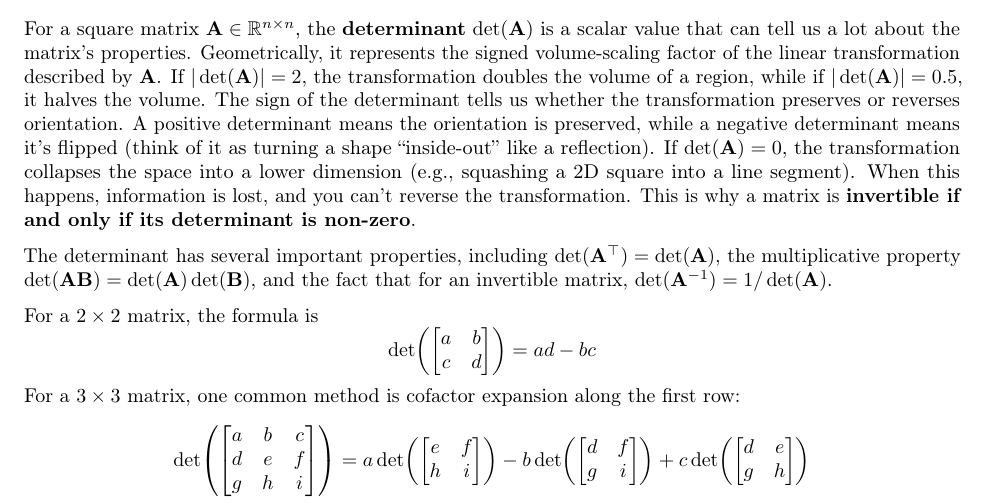
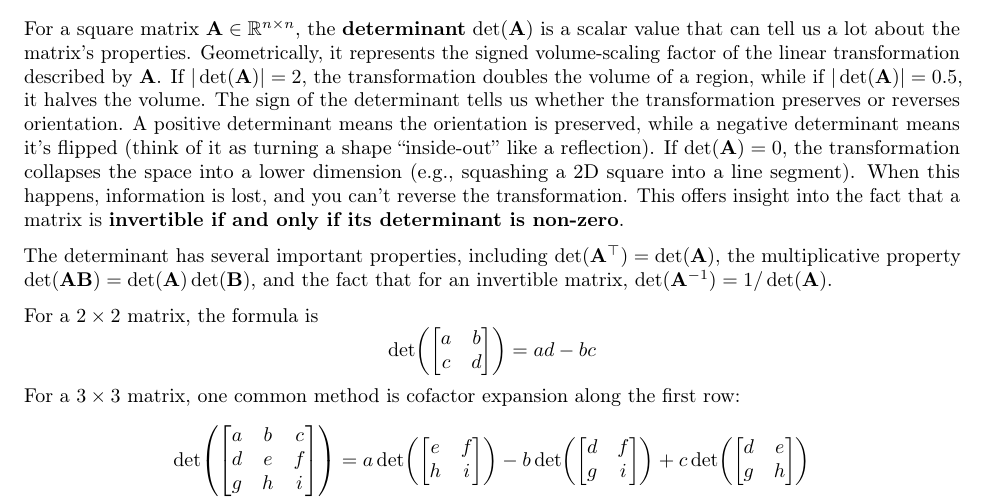
Before and after one commit to coleygroup/notes-1034, a LaTeX thesis (main.tex, which reads tex/linear-algebra.tex): part of page 26 of 69, cut so that both start at the same text. Compiled offline with pdfLaTeX.

Commit message:
determinant discussion small change

```diff
--- a/tex/linear-algebra.tex
+++ b/tex/linear-algebra.tex
@@ -653,7 +653,9 @@ Even simpler than preconditioning is \textbf{scaling} (often called equilibratio
 
 \section{Invertibility and Determinants}
 \subsection{Determinant}
-For a square matrix $ \mathbf{A} \in \mathbb{R}^{n\times n} $, the \textbf{determinant} $ \det(\mathbf{A}) $ is a scalar value that can tell us a lot about the matrix's properties. Geometrically, it represents the signed volume-scaling factor of the linear transformation described by $ \mathbf{A} $. If $ |\det(\mathbf{A})| = 2 $, the transformation doubles the volume of a region, while if $ |\det(\mathbf{A})| = 0.5 $, it halves the volume. The sign of the determinant tells us whether the transformation preserves or reverses orientation. A positive determinant means the orientation is preserved, while a negative determinant means it's flipped (think of it as turning a shape ``inside-out'' like a reflection). If $ \det(\mathbf{A}) = 0 $, the transformation collapses the space into a lower dimension (e.g., squashing a 2D square into a line segment). When this happens, information is lost, and you can't reverse the transformation. This is why a matrix is \textbf{invertible if and only if its determinant is non-zero}.
+For a square matrix $ \mathbf{A} \in \mathbb{R}^{n\times n} $, the \textbf{determinant} $ \det(\mathbf{A}) $ is a scalar value that can tell us a lot about the matrix's properties. Geometrically, it represents the signed volume-scaling factor of the linear transformation described by $ \mathbf{A} $. If $ |\det(\mathbf{A})| = 2 $, the transformation doubles the volume of a region, while if $ |\det(\mathbf{A})| = 0.5 $, it halves the volume. The sign of the determinant tells us whether the transformation preserves or reverses orientation. A positive determinant means the orientation is preserved, while a negative determinant means it's flipped (think of it as turning a shape ``inside-out'' like a reflection). If $ \det(\mathbf{A}) = 0 $, the transformation collapses the space into a lower dimension (e.g., squashing a 2D square into a line segment). When this happens, information is lost, and you can't reverse the transformation.
+This offers insight into the fact that a matrix is \textbf{invertible if and only if its determinant is non-zero}.
+
 
 The determinant has several important properties, including $ \det(\mathbf{A}^\top) = \det(\mathbf{A}) $, the multiplicative property $ \det(\mathbf{AB}) = \det(\mathbf{A})\det(\mathbf{B}) $, and the fact that for an invertible matrix, $ \det(\mathbf{A}^{-1}) = 1 / \det(\mathbf{A}) $.
 
```
